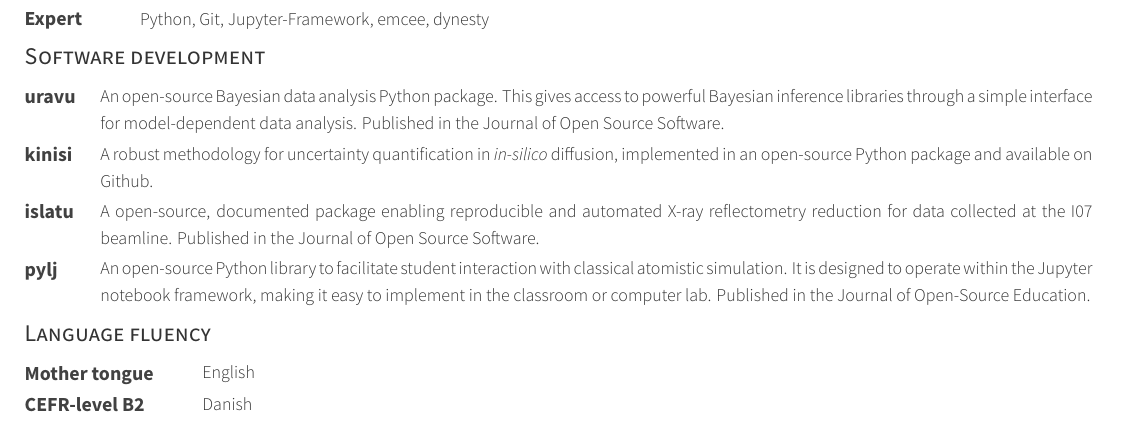
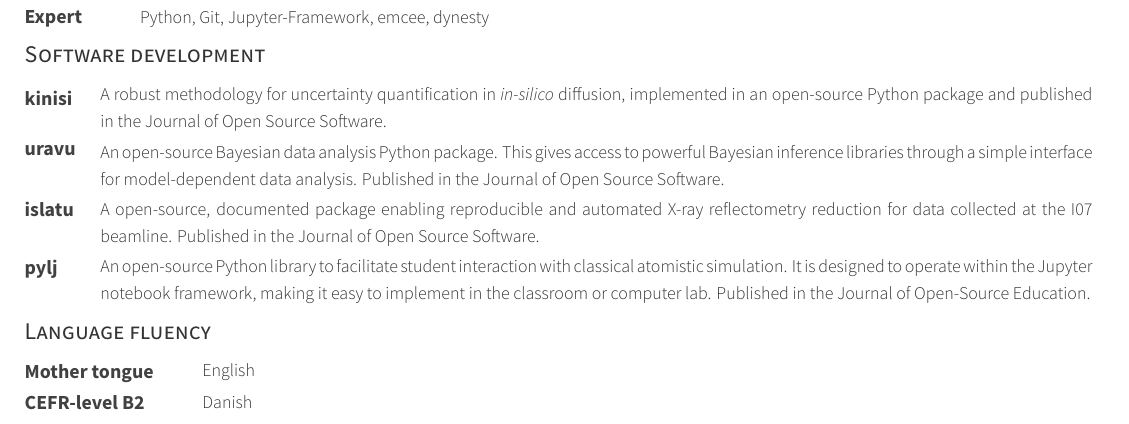
Before and after one commit to arm61/resume, a LaTeX CV (resume.tex, which reads resume/skills.tex): part of page 2 of 5, cut so that both start at the same text. Compiled offline with XeLaTeX.

Commit message:
Update skills.tex

```diff
--- a/resume/skills.tex
+++ b/resume/skills.tex
@@ -7,8 +7,8 @@
 	\end{cvskills}
 \cvsubsection{Software development}
     \begin{cvskillsy}
-        \cvskill{\vspace{0.06cm}uravu}{An open-source Bayesian data analysis Python package. This gives access to powerful Bayesian inference libraries through a simple interface for model-dependent data analysis. Published in the Journal of Open Source Software.}
-	\cvskill{kinisi}{A robust methodology for uncertainty quantification in \emph{in-silico} diffusion, implemented in an open-source Python package and available on Github.}
+    	\cvskill{\vspace{0.06cm}kinisi}{A robust methodology for uncertainty quantification in \emph{in-silico} diffusion, implemented in an open-source Python package and published in the Journal of Open Source Software.}
+        \cvskill{uravu}{An open-source Bayesian data analysis Python package. This gives access to powerful Bayesian inference libraries through a simple interface for model-dependent data analysis. Published in the Journal of Open Source Software.}
         \cvskill{islatu}{A open-source, documented package enabling reproducible and automated X-ray reflectometry reduction for data collected at the I07 beamline. Published in the Journal of Open Source Software.}
 	\cvskill{pylj}{An open-source Python library to facilitate student interaction with classical atomistic simulation. It is designed to operate within the Jupyter notebook framework, making it easy to implement in the classroom or computer lab. Published in the Journal of Open-Source Education.}
 	\end{cvskillsy}
```
